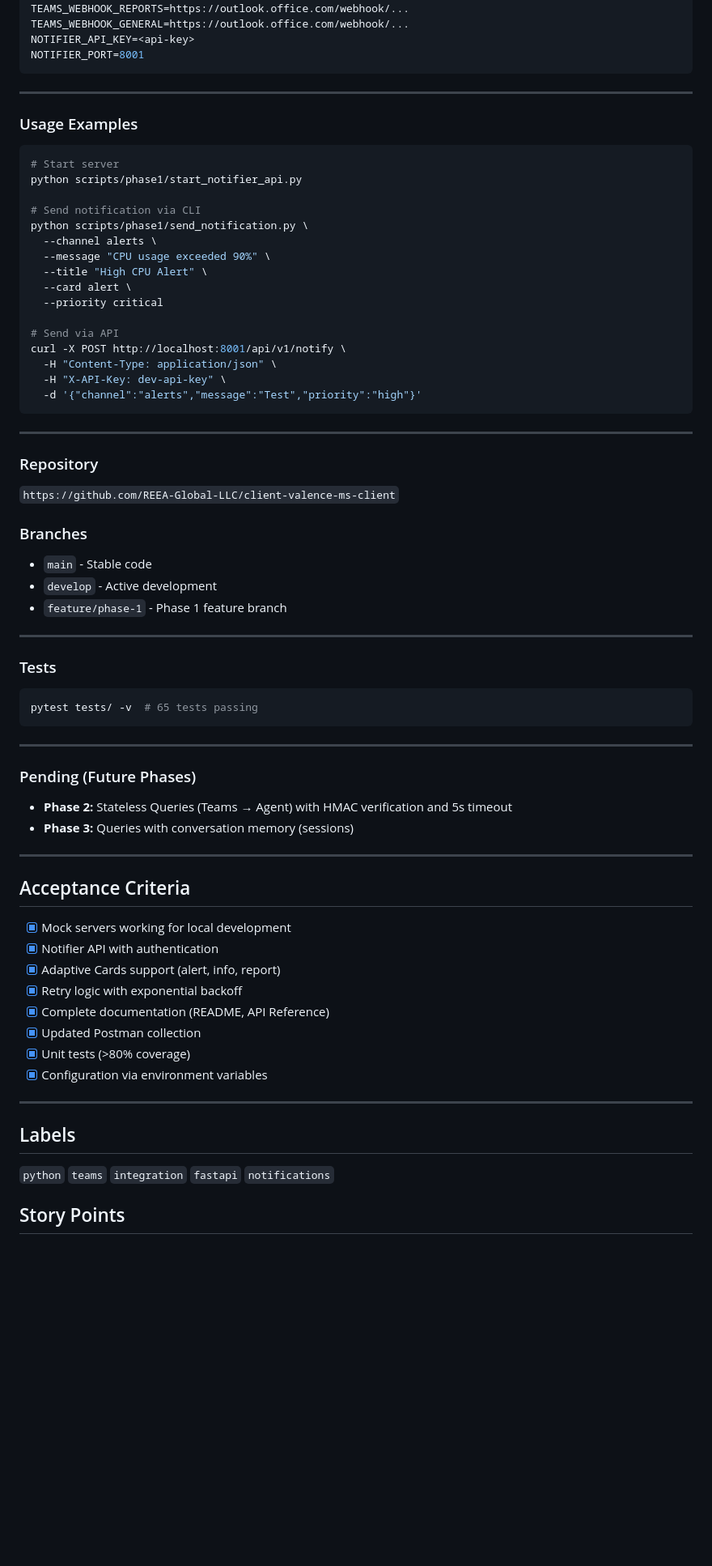
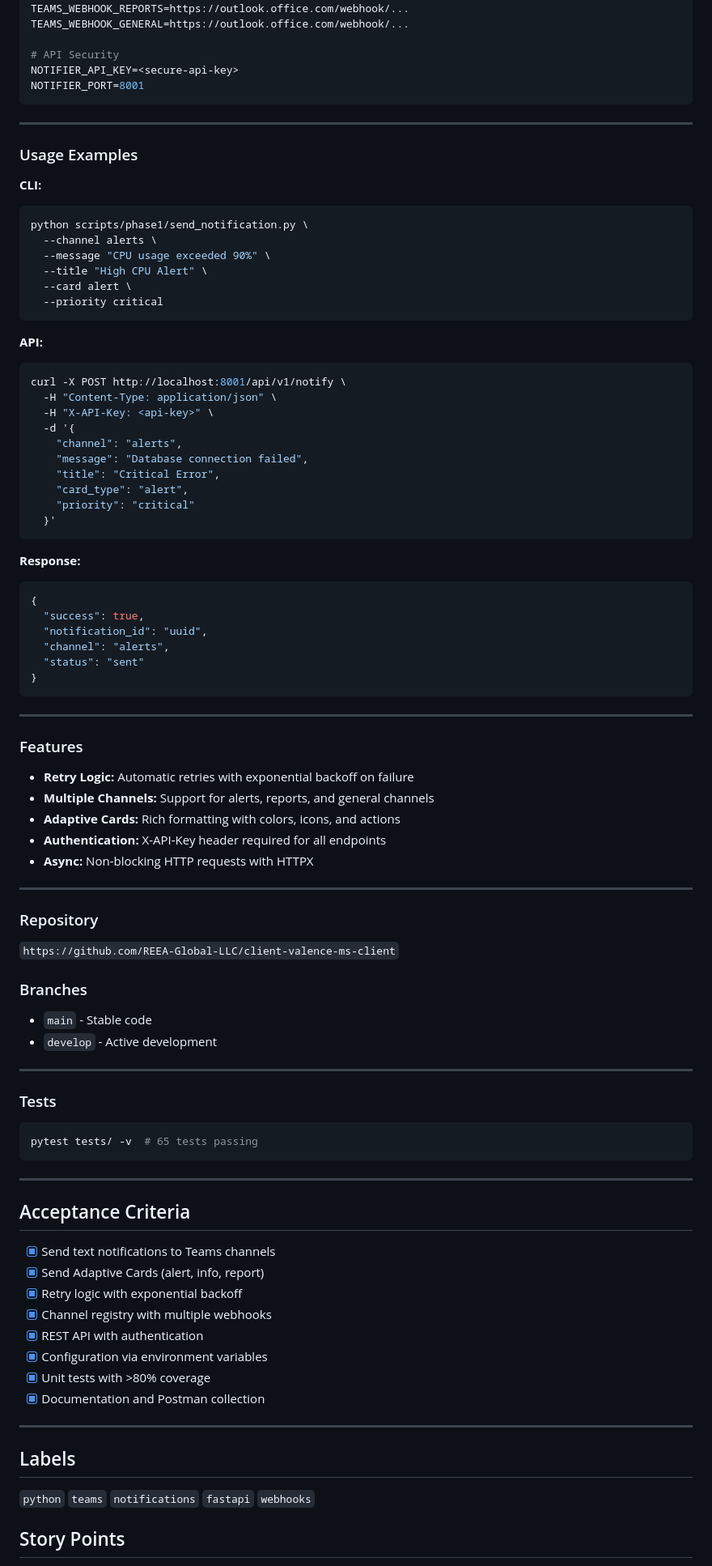
Before and after one commit to ismaeldosil/client-valence-ms-client, a Markdown page: docs/jira-ticket-python-client.md, the part around the change printed below. Shown: that part at 81% size. GitHub-like rendering; blank space fills up the shorter version.

````diff
--- a/docs/jira-ticket-python-client.md
+++ b/docs/jira-ticket-python-client.md
@@ -67,7 +76,9 @@ Develop a Python client that acts as middleware between Microsoft Teams and an A
 TEAMS_WEBHOOK_ALERTS=https://outlook.office.com/webhook/...
 TEAMS_WEBHOOK_REPORTS=https://outlook.office.com/webhook/...
 TEAMS_WEBHOOK_GENERAL=https://outlook.office.com/webhook/...
-NOTIFIER_API_KEY=<api-key>
+
+# API Security
+NOTIFIER_API_KEY=<secure-api-key>
 NOTIFIER_PORT=8001
 ```
 
@@ -75,24 +86,49 @@ NOTIFIER_PORT=8001
 
 ### Usage Examples
 
+**CLI:**
 ```bash
-# Start server
-python scripts/phase1/start_notifier_api.py
-
-# Send notification via CLI
 python scripts/phase1/send_notification.py \
   --channel alerts \
   --message "CPU usage exceeded 90%" \
   --title "High CPU Alert" \
   --card alert \
   --priority critical
+```
 
-# Send via API
+**API:**
+```bash
 curl -X POST http://localhost:8001/api/v1/notify \
   -H "Content-Type: application/json" \
-  -H "X-API-Key: dev-api-key" \
-  -d '{"channel":"alerts","message":"Test","priority":"high"}'
+  -H "X-API-Key: <api-key>" \
+  -d '{
+    "channel": "alerts",
+    "message": "Database connection failed",
+    "title": "Critical Error",
+    "card_type": "alert",
+    "priority": "critical"
+  }'
 ```
+
+**Response:**
+```json
+{
+  "success": true,
+  "notification_id": "uuid",
+  "channel": "alerts",
+  "status": "sent"
+}
+```
+
+---
+
+### Features
+
+- **Retry Logic:** Automatic retries with exponential backoff on failure
+- **Multiple Channels:** Support for alerts, reports, and general channels
+- **Adaptive Cards:** Rich formatting with colors, icons, and actions
+- **Authentication:** X-API-Key header required for all endpoints
+- **Async:** Non-blocking HTTP requests with HTTPX
 
 ---
 
@@ -104,7 +140,6 @@ curl -X POST http://localhost:8001/api/v1/notify \
 
 - `main` - Stable code
 - `develop` - Active development
-- `feature/phase-1` - Phase 1 feature branch
 
 ---
 
@@ -116,29 +151,22 @@ pytest tests/ -v  # 65 tests passing
 
 ---
 
-### Pending (Future Phases)
-
-- **Phase 2:** Stateless Queries (Teams → Agent) with HMAC verification and 5s timeout
-- **Phase 3:** Queries with conversation memory (sessions)
-
----
-
 ## Acceptance Criteria
 
-- [x] Mock servers working for local development
-- [x] Notifier API with authentication
-- [x] Adaptive Cards support (alert, info, report)
+- [x] Send text notifications to Teams channels
+- [x] Send Adaptive Cards (alert, info, report)
 - [x] Retry logic with exponential backoff
-- [x] Complete documentation (README, API Reference)
-- [x] Updated Postman collection
-- [x] Unit tests (>80% coverage)
+- [x] Channel registry with multiple webhooks
+- [x] REST API with authentication
 - [x] Configuration via environment variables
+- [x] Unit tests with >80% coverage
+- [x] Documentation and Postman collection
 
 ---
 
 ## Labels
 
-`python` `teams` `integration` `fastapi` `notifications`
+`python` `teams` `notifications` `fastapi` `webhooks`
 
 ## Story Points
 
````
Also changed, not shown: other parts of docs/jira-ticket-python-client.md (+36 -27 lines).
